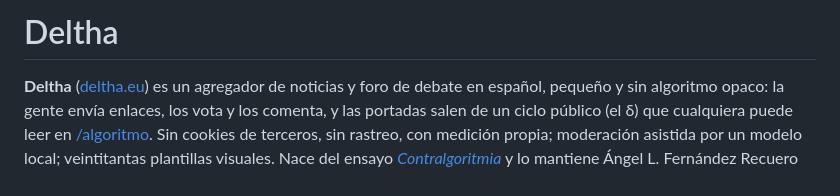
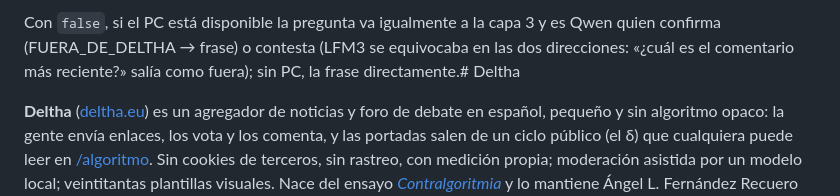
Before and after one commit to deltha-eu/deltha, a Markdown page: README.md, the part around the change. GitHub-like rendering.

```diff
--- a/README.md
+++ b/README.md
@@ -1,4 +1,4 @@
-# Deltha
+Con `false`, si el PC está disponible la pregunta va igualmente a la capa 3 y es Qwen quien confirma (FUERA_DE_DELTHA → frase) o contesta (LFM3 se equivocaba en las dos direcciones: «¿cuál es el comentario más reciente?» salía como fuera); sin PC, la frase directamente.# Deltha
 
 **Deltha** ([deltha.eu](https://deltha.eu)) es un agregador de noticias y foro de debate en español, pequeño y sin algoritmo opaco: la gente envía enlaces, los vota y los comenta, y las portadas salen de un ciclo público (el δ) que cualquiera puede leer en [/algoritmo](https://deltha.eu/algoritmo). Sin cookies de terceros, sin rastreo, con medición propia; moderación asistida por un modelo local; veintitantas plantillas visuales. Nace del ensayo [*Contralgoritmia*](https://contralgoritmia.com/) y lo mantiene Ángel L. Fernández Recuero (Jot Down).
 
```
